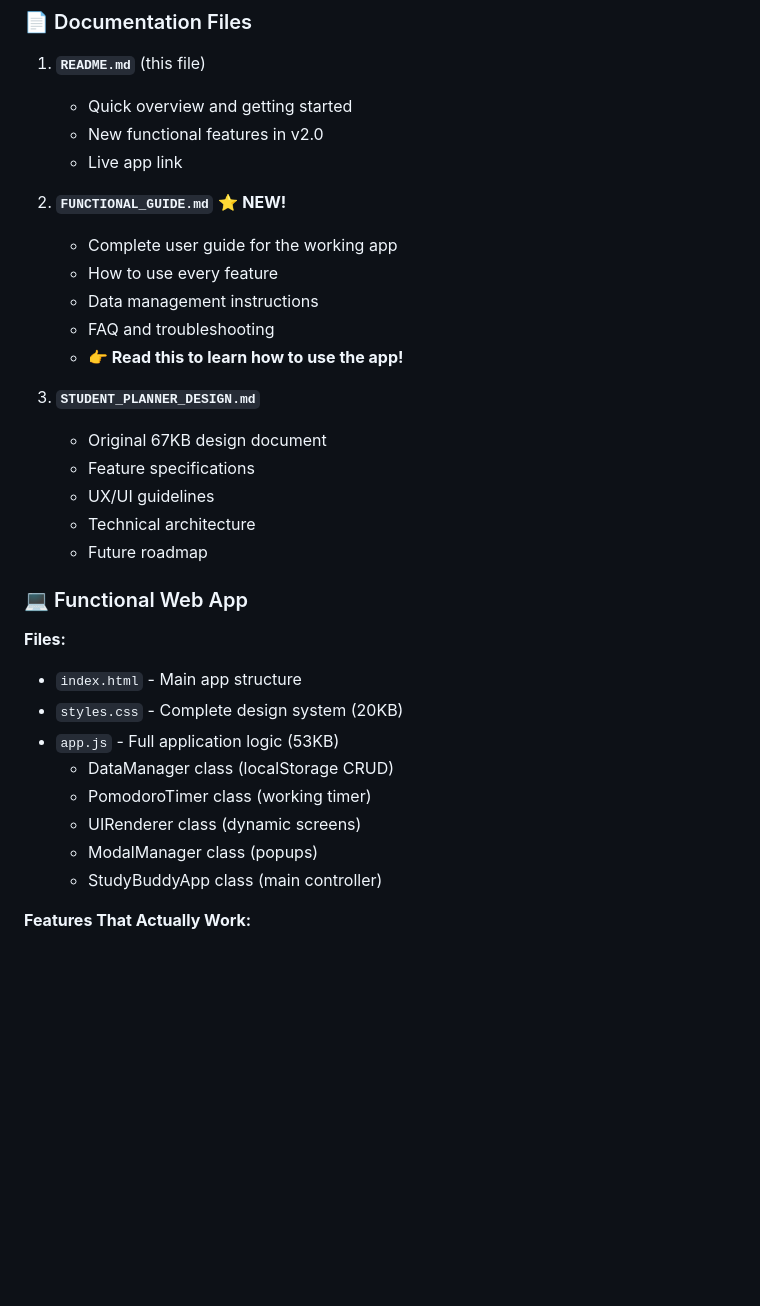
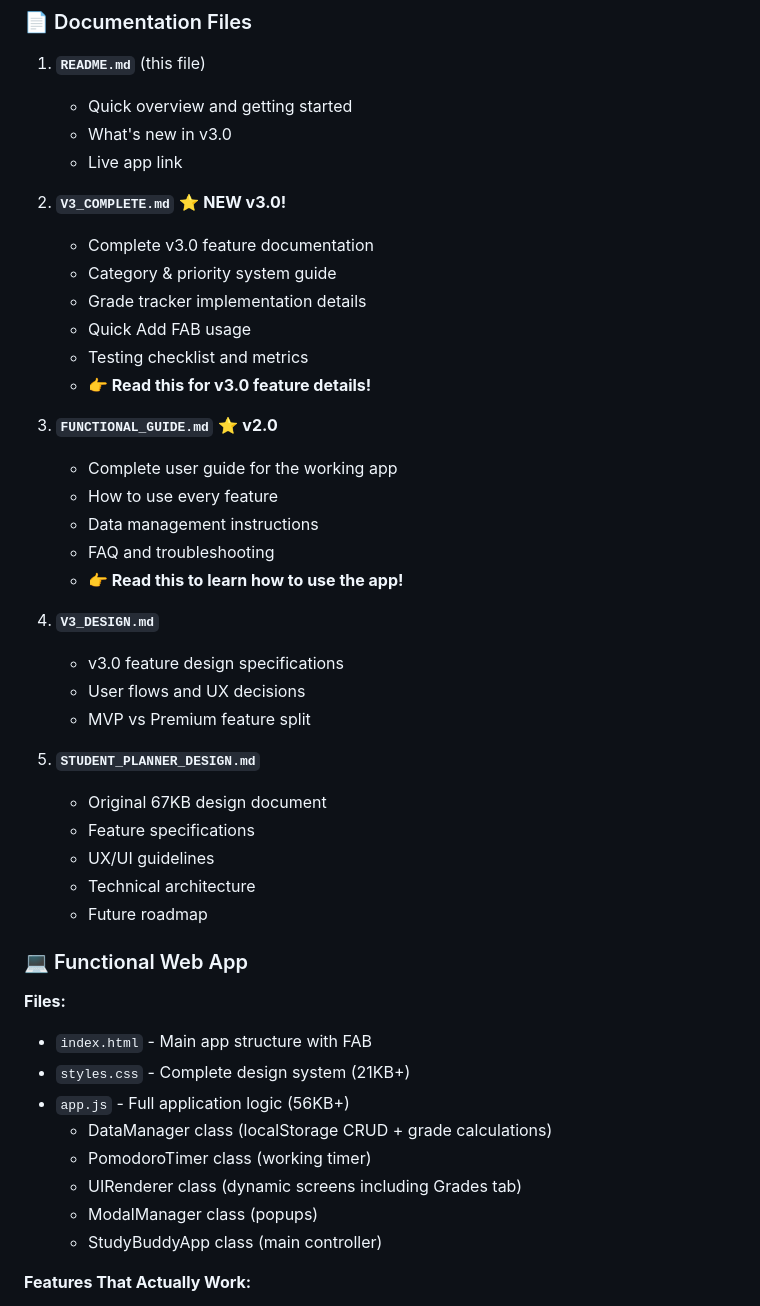
Before and after one commit to tqjb8mn2qp-netizen/Focusly, a Markdown page: README.md, the part around one of its changes. Drawn GitHub-style; blank space fills up the shorter version.

```diff
--- a/README.md
+++ b/README.md
@@ -51,17 +61,30 @@ Study Buddy is a comprehensive student productivity application designed to help
 
 1. **`README.md`** (this file)
    - Quick overview and getting started
-   - New functional features in v2.0
+   - What's new in v3.0
    - Live app link
 
-2. **`FUNCTIONAL_GUIDE.md`** ⭐ **NEW!**
+2. **`V3_COMPLETE.md`** ⭐ **NEW v3.0!**
+   - Complete v3.0 feature documentation
+   - Category & priority system guide
+   - Grade tracker implementation details
+   - Quick Add FAB usage
+   - Testing checklist and metrics
+   - **👉 Read this for v3.0 feature details!**
+
+3. **`FUNCTIONAL_GUIDE.md`** ⭐ **v2.0**
    - Complete user guide for the working app
    - How to use every feature
    - Data management instructions
    - FAQ and troubleshooting
    - **👉 Read this to learn how to use the app!**
 
-3. **`STUDENT_PLANNER_DESIGN.md`**
+4. **`V3_DESIGN.md`**
+   - v3.0 feature design specifications
+   - User flows and UX decisions
+   - MVP vs Premium feature split
+
+5. **`STUDENT_PLANNER_DESIGN.md`**
    - Original 67KB design document
    - Feature specifications
    - UX/UI guidelines
@@ -71,12 +94,12 @@ Study Buddy is a comprehensive student productivity application designed to help
 ### 💻 Functional Web App
 
 **Files:**
-- `index.html` - Main app structure
-- `styles.css` - Complete design system (20KB)
-- `app.js` - Full application logic (53KB)
-  - DataManager class (localStorage CRUD)
+- `index.html` - Main app structure with FAB
+- `styles.css` - Complete design system (21KB+)
+- `app.js` - Full application logic (56KB+)
+  - DataManager class (localStorage CRUD + grade calculations)
   - PomodoroTimer class (working timer)
-  - UIRenderer class (dynamic screens)
+  - UIRenderer class (dynamic screens including Grades tab)
   - ModalManager class (popups)
   - StudyBuddyApp class (main controller)
 
```
Also changed, not shown: other parts of README.md (+14 -4 lines), V3_COMPLETE.md (added, +331 -0 lines).
